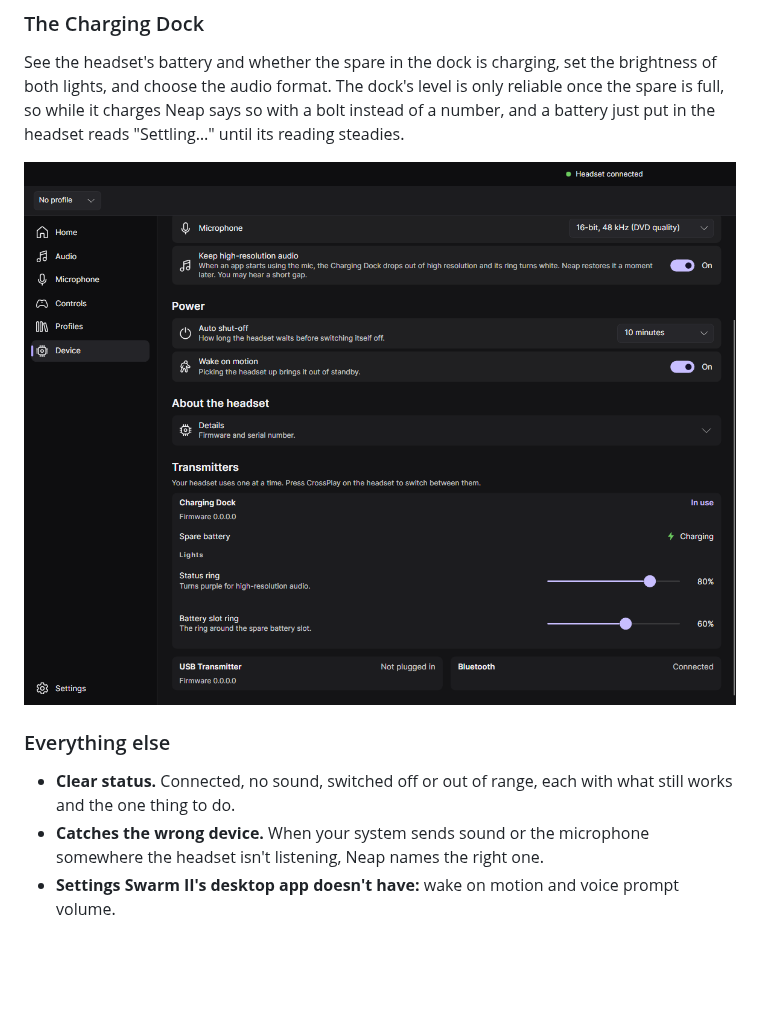
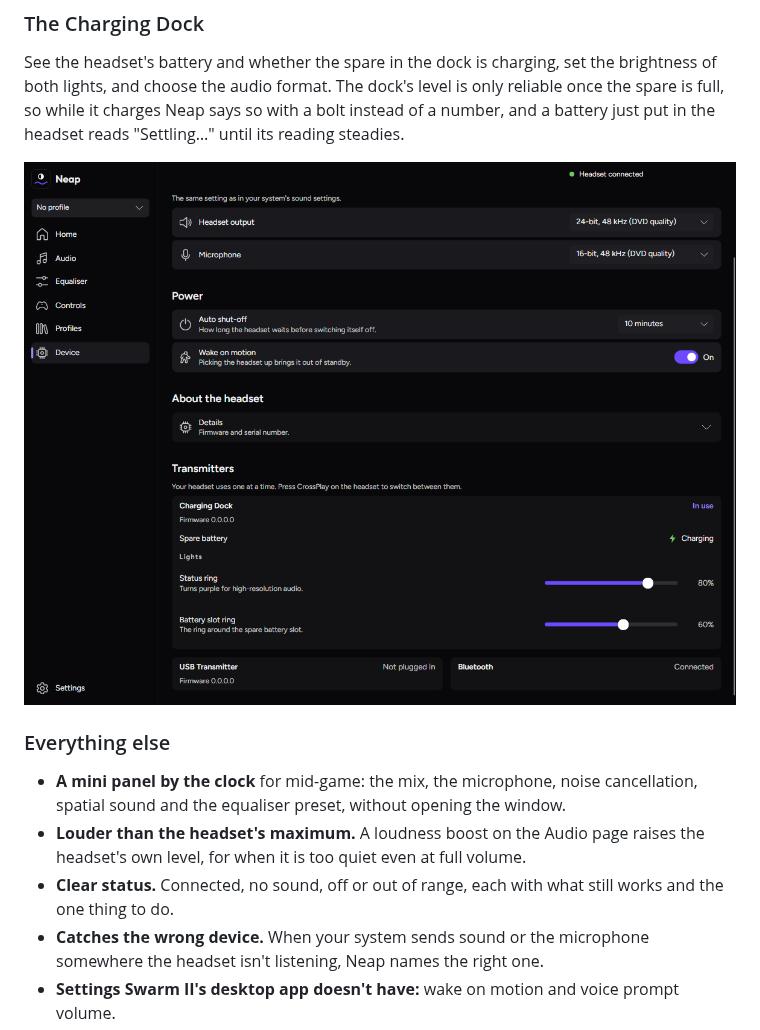
Before and after one commit to lykosapps/Neap, a Markdown page: README.md, the part around one of its changes. Rendered like a GitHub page; pictures changed too: docs/screenshots/dock.png; blank space fills up the shorter version.

```diff
--- a/README.md
+++ b/README.md
@@ -77,8 +80,14 @@ reads "Settling…" until its reading steadies.
 
 ### Everything else
 
-- **Clear status.** Connected, no sound, switched off or out of range, each
-  with what still works and the one thing to do.
+- **A mini panel by the clock** for mid-game: the mix, the microphone,
+  noise cancellation, spatial sound and the equaliser preset, without
+  opening the window.
+- **Louder than the headset's maximum.** A loudness boost on the Audio page
+  raises the headset's own level, for when it is too quiet even at full
+  volume.
+- **Clear status.** Connected, no sound, off or out of range, each with
+  what still works and the one thing to do.
 - **Catches the wrong device.** When your system sends sound or the
   microphone somewhere the headset isn't listening, Neap names the right one.
 - **Settings Swarm II's desktop app doesn't have:** wake on motion and voice
```
Also changed, not shown: other parts of README.md (+4 -1 lines), BACKLOG.md (+0 -10 lines), docs/screenshots/audio.png, docs/screenshots/equaliser.png, docs/screenshots/mix.png, docs/screenshots/profiles.png.
